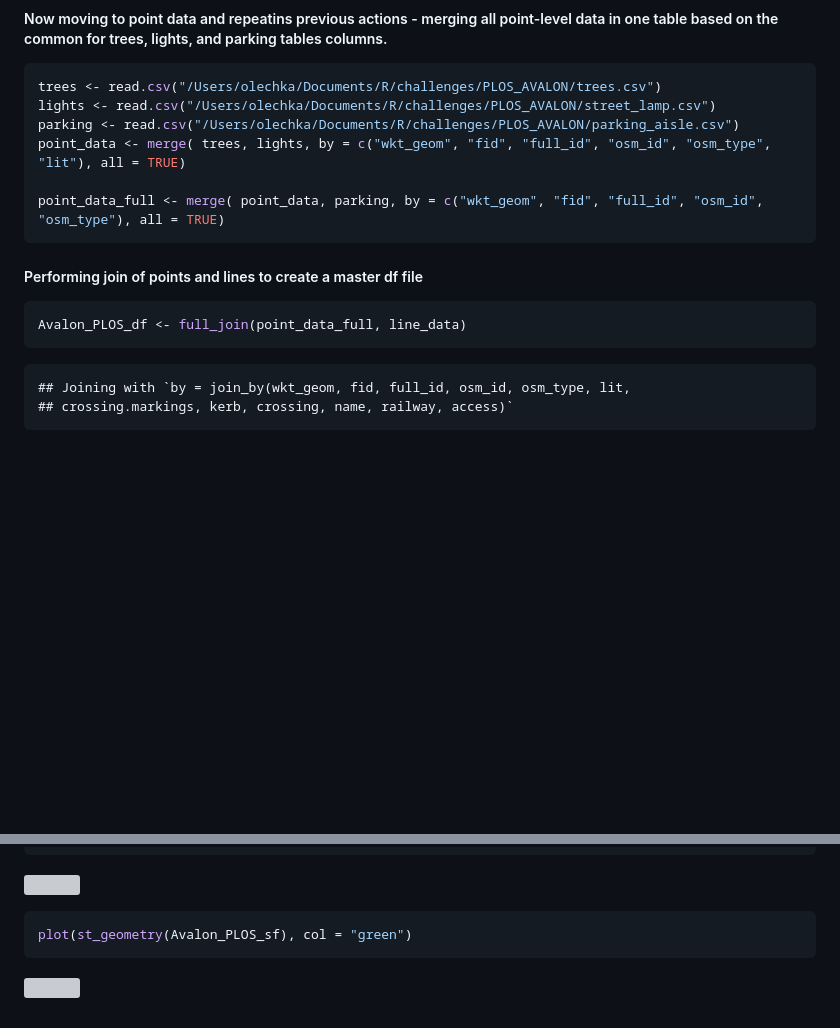
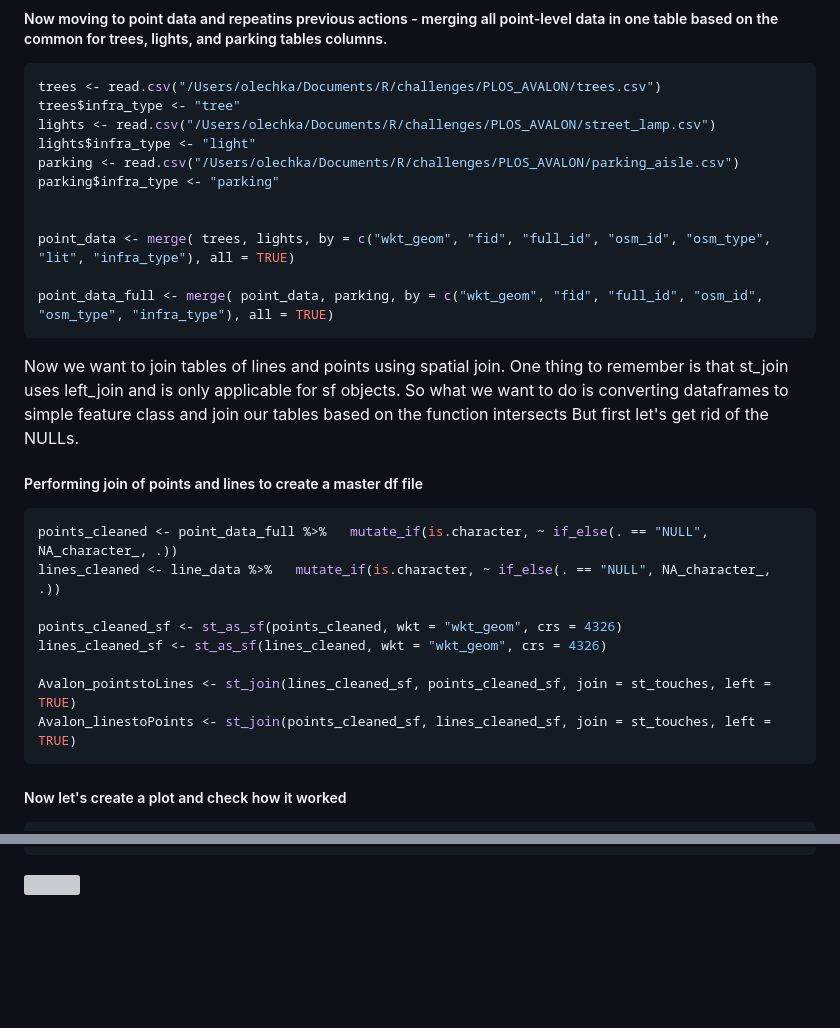
Before and after one commit to olyakhr/challenges, a Markdown page: Avalon_PLOS.md, 2 parts joined by grey strips. GitHub-like rendering; blank space fills up the shorter version; grey boxes are pictures that could not be loaded.

Commit message:
st_join- md

````diff
--- a/Avalon_PLOS.md
+++ b/Avalon_PLOS.md
@@ -35,23 +35,33 @@ line_data <- merge(sidewalks, highways, by = c("wkt_geom", "fid", "full_id", "os
 
 ```r
 trees <- read.csv("/Users/olechka/Documents/R/challenges/PLOS_AVALON/trees.csv")
+trees$infra_type <- "tree"
 lights <- read.csv("/Users/olechka/Documents/R/challenges/PLOS_AVALON/street_lamp.csv")
+lights$infra_type <- "light"
 parking <- read.csv("/Users/olechka/Documents/R/challenges/PLOS_AVALON/parking_aisle.csv")
-point_data <- merge( trees, lights, by = c("wkt_geom", "fid", "full_id", "osm_id", "osm_type", "lit"), all = TRUE)
+parking$infra_type <- "parking"
 
-point_data_full <- merge( point_data, parking, by = c("wkt_geom", "fid", "full_id", "osm_id", "osm_type"), all = TRUE)
+
+point_data <- merge( trees, lights, by = c("wkt_geom", "fid", "full_id", "osm_id", "osm_type", "lit", "infra_type"), all = TRUE)
+
+point_data_full <- merge( point_data, parking, by = c("wkt_geom", "fid", "full_id", "osm_id", "osm_type", "infra_type"), all = TRUE)
 ```
-
+Now we want to join tables of lines and points using spatial join. One thing to remember is that st_join uses left_join and is only applicable for sf objects. So what we want to do is converting dataframes to simple feature class and join our tables based on the function intersects
+But first let's get rid of the NULLs.
 
 ##### Performing join of points and lines to create a master df file
 
 ```r
-Avalon_PLOS_df <- full_join(point_data_full, line_data)
+points_cleaned <- point_data_full %>%   mutate_if(is.character, ~ if_else(. == "NULL", NA_character_, .))
+lines_cleaned <- line_data %>%   mutate_if(is.character, ~ if_else(. == "NULL", NA_character_, .))
+
+points_cleaned_sf <- st_as_sf(points_cleaned, wkt = "wkt_geom", crs = 4326)
+lines_cleaned_sf <- st_as_sf(lines_cleaned, wkt = "wkt_geom", crs = 4326)
+
+Avalon_pointstoLines <- st_join(lines_cleaned_sf, points_cleaned_sf, join = st_touches, left = TRUE)
+Avalon_linestoPoints <- st_join(points_cleaned_sf, lines_cleaned_sf, join = st_touches, left = TRUE)
 ```
 
-```
-## Joining with `by = join_by(wkt_geom, fid, full_id, osm_id, osm_type, lit,
-## crossing.markings, kerb, crossing, name, railway, access)`
-```
+##### Now let's create a plot and check how it worked
 
 ```r
@@ -159,9 +75,3 @@ plot(st_geometry(line_data_sf), col = 'red', add = TRUE)
 ```
 
 ![](Avalon_PLOS_files/figure-html/unnamed-chunk-4-1.png)<!-- -->
-
-```r
-plot(st_geometry(Avalon_PLOS_sf), col = "green")
-```
-
-![](Avalon_PLOS_files/figure-html/unnamed-chunk-4-2.png)<!-- -->
````
Also changed, not shown: other parts of Avalon_PLOS.md (+7 -101 lines).
